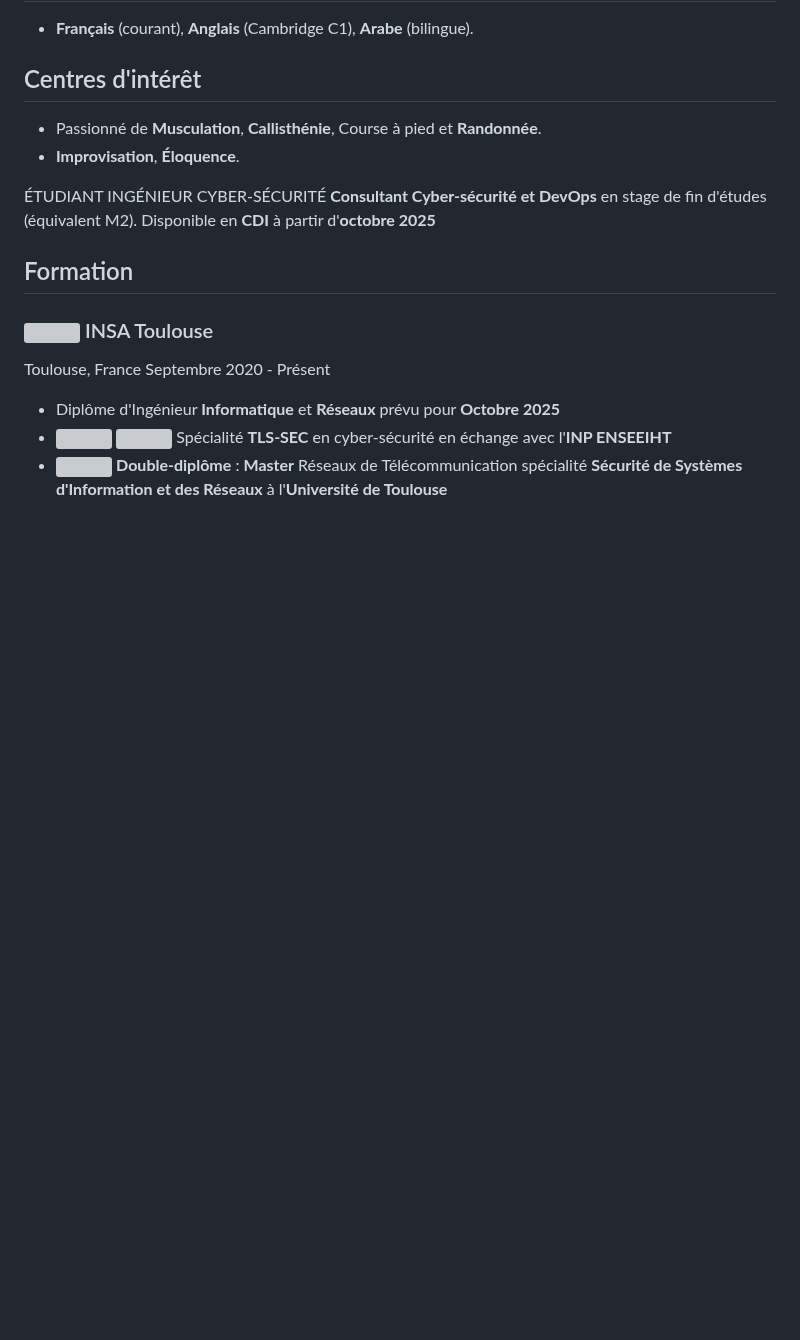
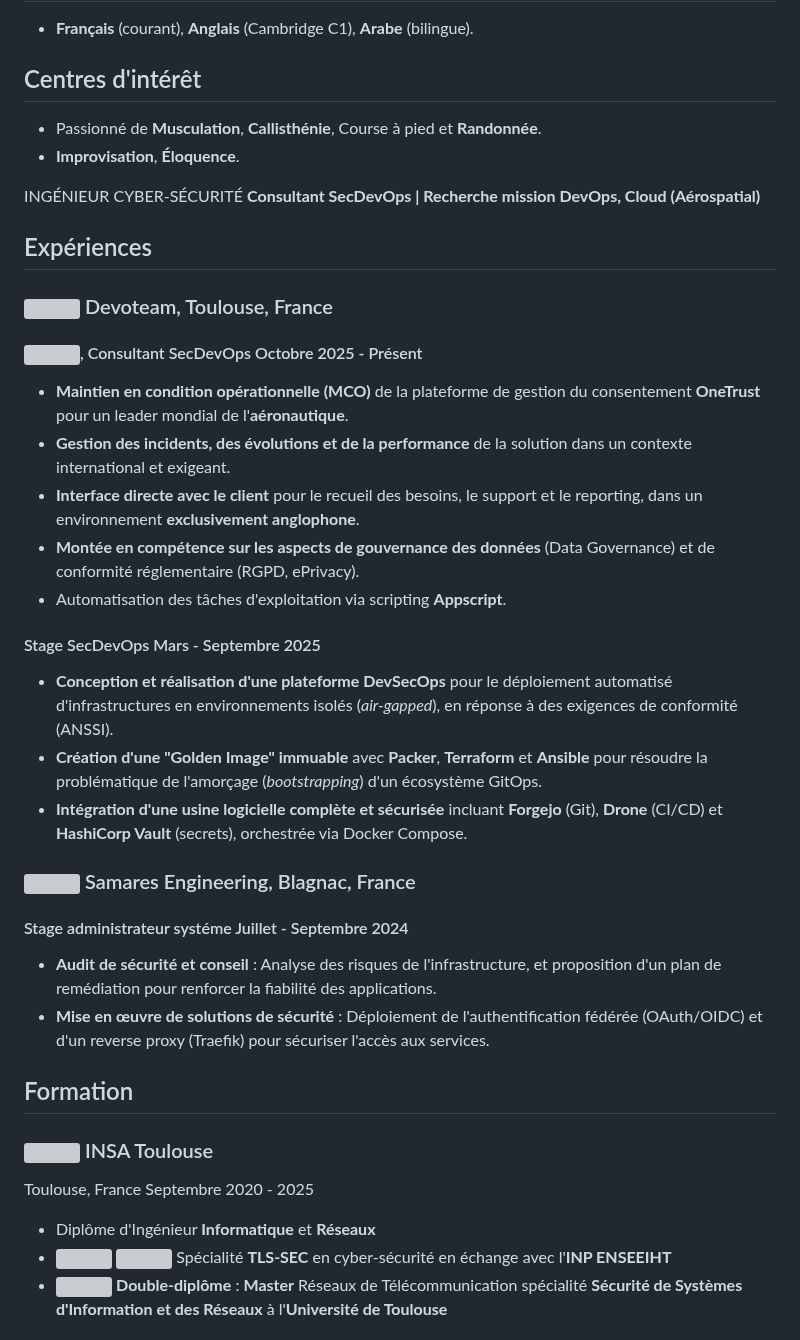
Before and after one commit to Aitbytes/Resume, a Markdown page: source/mohamed.md, the part around one of its changes. Rendered like a GitHub page; blank space fills up the shorter version; grey boxes are pictures that could not be loaded.

```diff
--- a/source/mohamed.md
+++ b/source/mohamed.md
@@ -66,8 +67,8 @@
 
 <div class="main-content">
 
- <span class="intitule">ÉTUDIANT INGÉNIEUR CYBER-SÉCURITÉ</span>
- <span class="sous-intitule">**Consultant Cyber-sécurité et DevOps** en stage de fin d'études (équivalent M2). Disponible en **CDI** à partir d'**octobre 2025** </span>
+ <span class="intitule">INGÉNIEUR CYBER-SÉCURITÉ</span>
+ <span class="sous-intitule">**Consultant SecDevOps | Recherche mission DevOps, Cloud (Aérospatial)**</span>
 <!-- <div class="descriptif"> -->
 <!---->
 <!-- # Recherche -->
@@ -75,13 +76,34 @@
 <!---->
 <!-- </div> -->
 
+
+
+
+## Expériences
+### <img src="./devoteam.jpg" class="logo-entreprise">  Devoteam, Toulouse, France
+#### <img src="./airbus.png" style="height: 10px;transform: translateY(0px)"  class="logo-entreprise">, Consultant SecDevOps  <time>Octobre 2025 - Présent</time>
+- **Maintien en condition opérationnelle (MCO)** de la plateforme de gestion du consentement **OneTrust** pour un leader mondial de l'**aéronautique**.
+- **Gestion des incidents, des évolutions et de la performance** de la solution dans un contexte international et exigeant.
+- **Interface directe avec le client** pour le recueil des besoins, le support et le reporting, dans un environnement **exclusivement anglophone**.
+- **Montée en compétence sur les aspects de gouvernance des données** (Data Governance) et de conformité réglementaire (RGPD, ePrivacy).
+- Automatisation des tâches d'exploitation via scripting **Appscript**.
+
+#### Stage SecDevOps <time>Mars - Septembre 2025</time> <a href="https://drive.google.com/file/d/1-DCJuHKQ3kDYewHlmVdZuzm_WwbIhZso/view?usp=sharing" target="_blank" style="text-decoration: none;">&nbsp;<i class="fa fa-file-pdf-o" aria-hidden="true"></i></a>
+- **Conception et réalisation d'une plateforme DevSecOps** pour le déploiement automatisé d'infrastructures en environnements isolés (*air-gapped*), en réponse à des exigences de conformité (ANSSI).
+- **Création d'une "Golden Image" immuable** avec **Packer**, **Terraform** et **Ansible** pour résoudre la problématique de l'amorçage (*bootstrapping*) d'un écosystème GitOps.
+- **Intégration d'une usine logicielle complète et sécurisée** incluant **Forgejo** (Git), **Drone** (CI/CD) et **HashiCorp Vault** (secrets), orchestrée via Docker Compose.
+
+### <img src="./samares.jpg" class="logo-entreprise"> Samares Engineering, Blagnac, France
+#### Stage administrateur systéme <time>Juillet - Septembre 2024</time>
+- **Audit de sécurité et conseil** : Analyse des risques de l'infrastructure, et proposition d'un plan de remédiation pour renforcer la fiabilité des applications.
+- **Mise en œuvre de solutions de sécurité** : Déploiement de l'authentification fédérée (OAuth/OIDC) et d'un reverse proxy (Traefik) pour sécuriser l'accès aux services.
+
 ## Formation
-
 ### <img src="./logo_insa.jpg" class="logo"> INSA Toulouse
 
-<location>Toulouse, France</location>  <time>Septembre 2020 - Présent</time>
+<location>Toulouse, France</location>  <time>Septembre 2020 - 2025</time>
 
-- Diplôme d'Ingénieur **Informatique** et **Réseaux** prévu pour **Octobre 2025**
+- Diplôme d'Ingénieur **Informatique** et **Réseaux**
 - <img src="./tls-sec.jpg" class="logo"> <img src="./n7.jpg" class="logo"> Spécialité **TLS-SEC** en cyber-sécurité en échange avec l'**INP ENSEEIHT**
 - <img src="./pastille-UT.jpg" class="logo"> **Double-diplôme** : **Master** Réseaux de Télécommunication spécialité **Sécurité de Systèmes d'Information et des Réseaux** à l'**Université de Toulouse**
 
```
Also changed, not shown: other parts of source/mohamed.md (+21 -46 lines).
